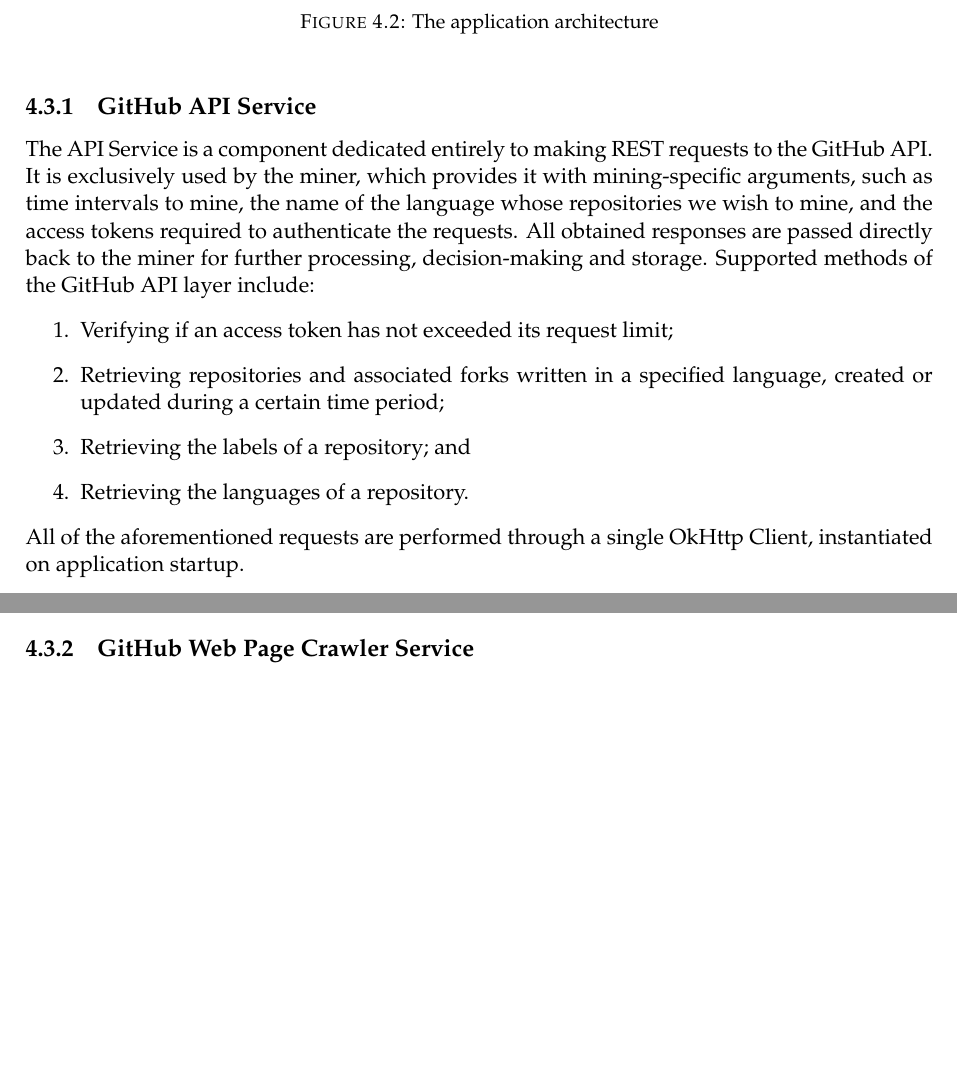
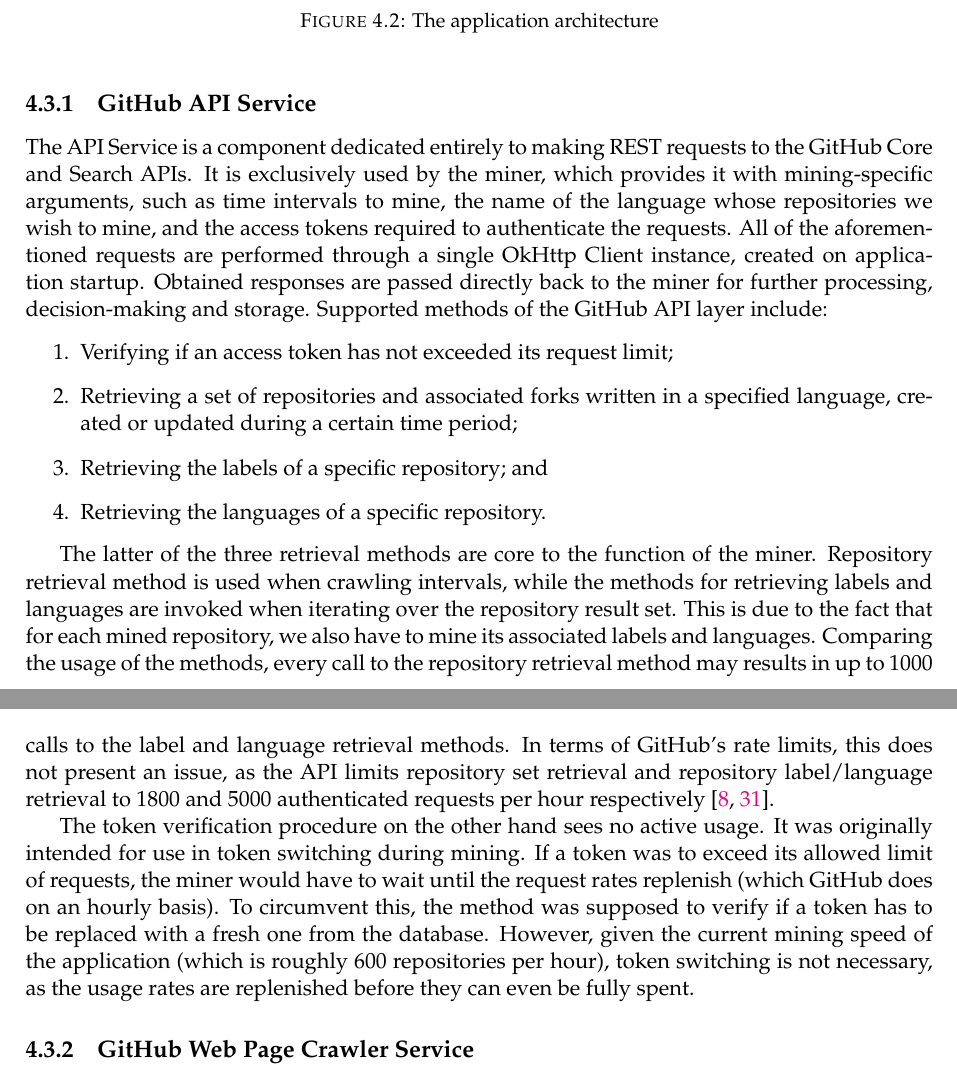
Before and after one commit to seart-group/ghs, a LaTeX thesis (report/main.tex, which reads report/implementation.tex): two parts of pages 20 and 21 of 26, joined at a grey line, cut so that both start at the same text, the shorter picture padded with empty space. Compiled offline with pdfLaTeX.

Commit message:
Rewrite of 4.3.1
Added two additional paragraphs worth of exposition

```diff
--- a/report/implementation.tex
+++ b/report/implementation.tex
@@ -135,17 +135,29 @@ A full overview of the system can be seen in Figure~\ref{fig:2}.
 
 \subsection{GitHub API Service}
 
-The API Service is a component dedicated entirely to making REST requests to the GitHub API\@.
+The API Service is a component dedicated entirely to making REST requests to the GitHub Core and Search APIs.
 It is exclusively used by the miner, which provides it with mining-specific arguments, such as time intervals to mine, the name of the language whose repositories we wish to mine, and the access tokens required to authenticate the requests.
-All obtained responses are passed directly back to the miner for further processing, decision-making and storage.
+All of the aforementioned requests are performed through a single OkHttp Client instance, created on application startup.
+Obtained responses are passed directly back to the miner for further processing, decision-making and storage.
 Supported methods of the GitHub API layer include:
 \begin{enumerate}
     \item Verifying if an access token has not exceeded its request limit;
-    \item Retrieving repositories and associated forks written in a specified language, created or updated during a certain time period;
-    \item Retrieving the labels of a repository; and
-    \item Retrieving the languages of a repository.
+    \item Retrieving a set of repositories and associated forks written in a specified language, created or updated during a certain time period;
+    \item Retrieving the labels of a specific repository; and
+    \item Retrieving the languages of a specific repository.
 \end{enumerate}
-All of the aforementioned requests are performed through a single OkHttp Client, instantiated on application startup.
+
+The latter of the three retrieval methods are core to the function of the miner.
+Repository retrieval method is used when crawling intervals, while the methods for retrieving labels and languages are invoked when iterating over the repository result set.
+This is due to the fact that for each mined repository, we also have to mine its associated labels and languages.
+Comparing the usage of the methods, every call to the repository retrieval method may results in up to 1000 calls to the label and language retrieval methods.
+In terms of GitHub's rate limits, this does not present an issue, as the API limits repository set retrieval and repository label/language retrieval to 1800 and 5000 authenticated requests per hour respectively~\cite{APISEARCH,RATELIMIT}.
+
+The token verification procedure on the other hand sees no active usage.
+It was originally intended for use in token switching during mining.
+If a token was to exceed its allowed limit of requests, the miner would have to wait until the request rates replenish (which GitHub does on an hourly basis).
+To circumvent this, the method was supposed to verify if a token has to be replaced with a fresh one from the database.
+However, given the current mining speed of the application (which is roughly 600 repositories per hour), token switching is not necessary, as the usage rates are replenished before they can even be fully spent.
 
 \subsection{GitHub Web Page Crawler Service}
 
```
Also changed, not shown: report/biblio.bib (+7 -0 lines), report/implementation.tex (1 more changed lines).
